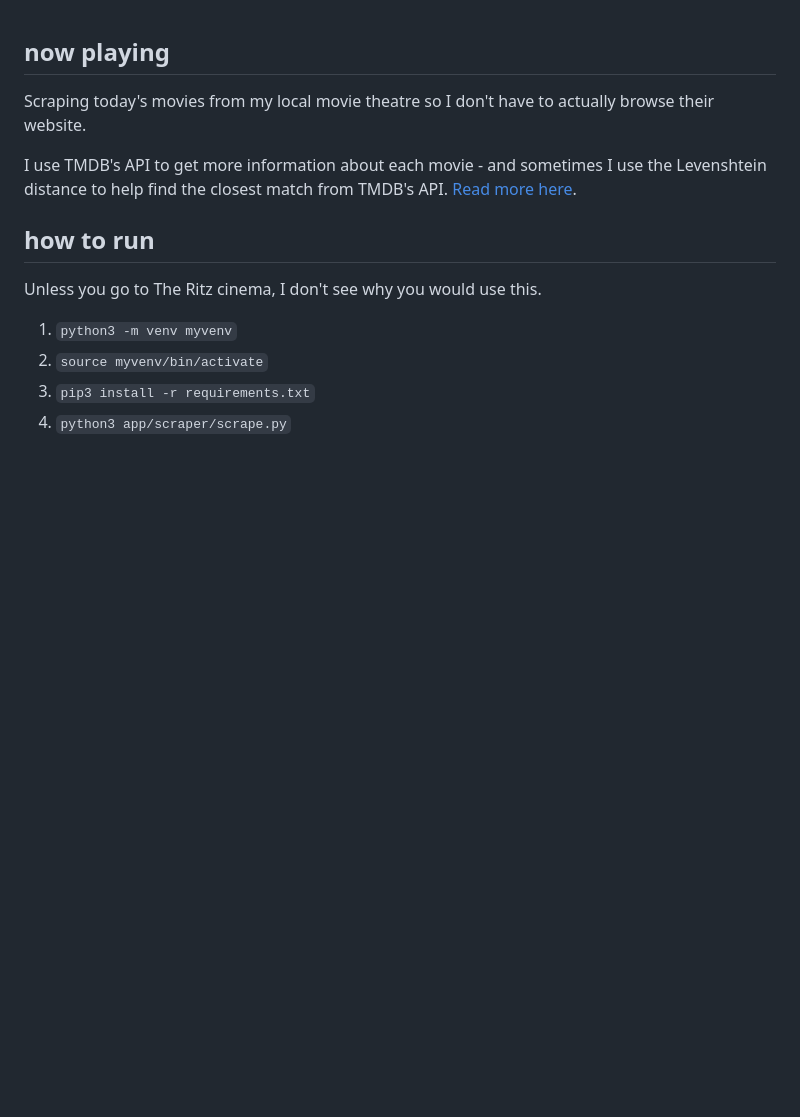
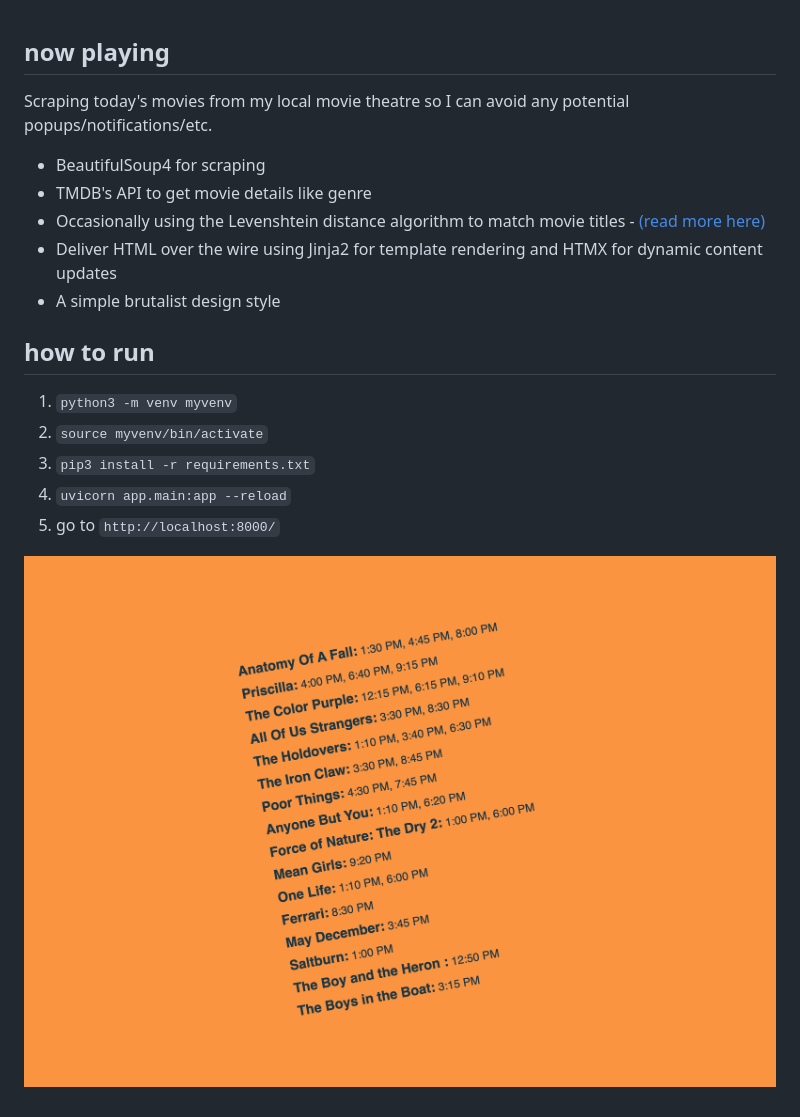
Before and after one commit to 0v00/now_playing, a Markdown page: README.md, the part around the change. GitHub-like rendering; pictures changed too: screenshot.png (added); blank space fills up the shorter version.

```diff
--- a/README.md
+++ b/README.md
@@ -1,14 +1,19 @@
 ## now playing
 
-Scraping today's movies from my local movie theatre so I don't have to actually browse their website.
+Scraping today's movies from my local movie theatre so I can avoid any potential popups/notifications/etc.
 
-I use TMDB's API to get more information about each movie - and sometimes I use the Levenshtein distance to help find the closest match from TMDB's API. [Read more here](https://0v00.io/websites-as-non-places-scraping-and-the-levenshtein-distance/).
+- BeautifulSoup4 for scraping
+- TMDB's API to get movie details like genre
+- Occasionally using the Levenshtein distance algorithm to match movie titles - [(read more here)](https://0v00.io/websites-as-non-places-scraping-and-the-levenshtein-distance/)
+- Deliver HTML over the wire using Jinja2 for template rendering and HTMX for dynamic content updates
+- A simple brutalist design style
 
 ## how to run
-
-Unless you go to The Ritz cinema, I don't see why you would use this.
 
 1. `python3 -m venv myvenv`
 2. `source myvenv/bin/activate`
 3. `pip3 install -r requirements.txt`
-4. `python3 app/scraper/scrape.py`
+4. `uvicorn app.main:app --reload`
+5. go to `http://localhost:8000/`
+
+![screenshot](/screenshot.png)
```
